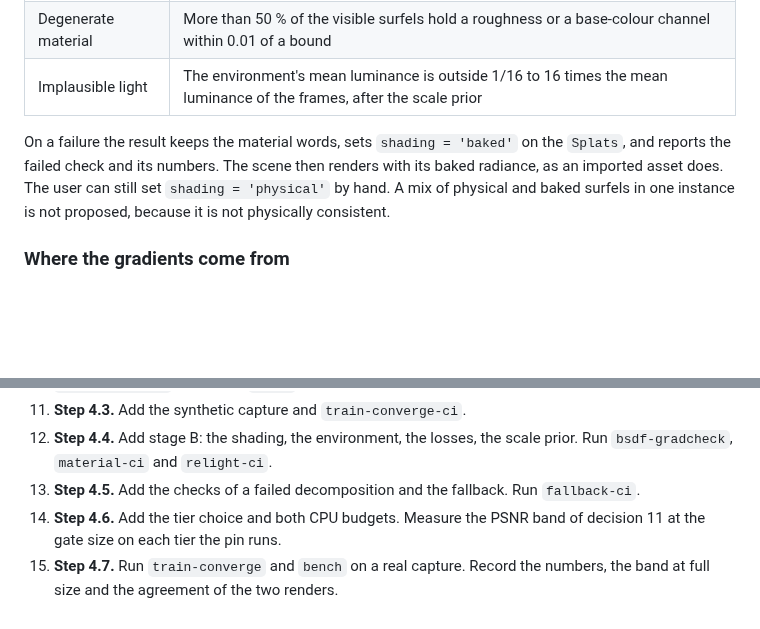
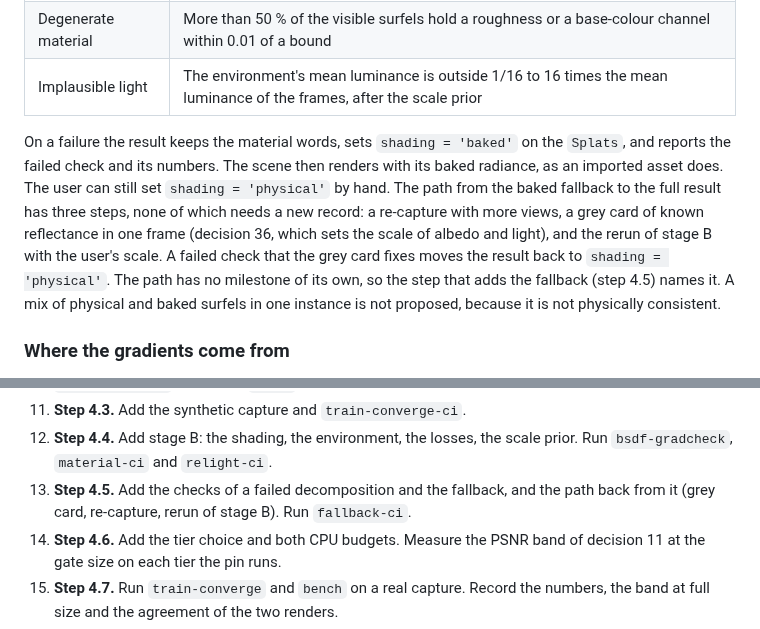
Before and after one commit to typeshade/radiance, a Markdown page: docs/design/0011-gaussian-splatting.md, 2 parts joined by grey strips. GitHub-like rendering; blank space fills up the shorter version.

Commit message:
docs(record 0011): survey bytes match the layout, and a path from the fallback
Design: 0011

```diff
--- a/docs/design/0011-gaussian-splatting.md
+++ b/docs/design/0011-gaussian-splatting.md
@@ -414,7 +414,7 @@ Stage B can fail: the light and the materials may not separate (decision 31). Th
 | Degenerate material | More than 50 % of the visible surfels hold a roughness or a base-colour channel within 0.01 of a bound               |
 | Implausible light   | The environment's mean luminance is outside 1/16 to 16 times the mean luminance of the frames, after the scale prior |
 
-On a failure the result keeps the material words, sets `shading = 'baked'` on the `Splats`, and reports the failed check and its numbers. The scene then renders with its baked radiance, as an imported asset does. The user can still set `shading = 'physical'` by hand. A mix of physical and baked surfels in one instance is not proposed, because it is not physically consistent.
+On a failure the result keeps the material words, sets `shading = 'baked'` on the `Splats`, and reports the failed check and its numbers. The scene then renders with its baked radiance, as an imported asset does. The user can still set `shading = 'physical'` by hand. The path from the baked fallback to the full result has three steps, none of which needs a new record: a re-capture with more views, a grey card of known reflectance in one frame (decision 36, which sets the scale of albedo and light), and the rerun of stage B with the user's scale. A failed check that the grey card fixes moves the result back to `shading = 'physical'`. The path has no milestone of its own, so the step that adds the fallback (step 4.5) names it. A mix of physical and baked surfels in one instance is not proposed, because it is not physically consistent.
 
 ### Where the gradients come from
 
@@ -794,7 +794,7 @@ Each step is one pull request. Each commit names `Design: 0011` on a line of its
 10. **Step 4.2.** Build the derivative programs with 0056's `derivatives`. Add the custom adjoint of `composite`, densification and the pose refinement. Measure both forms of the adjoint of `composite`. Hold the bindings of each plan to part 6's table. Run `train-differential`, `train-determinism` and `pose-refine-ci` in the new `train` job.
 11. **Step 4.3.** Add the synthetic capture and `train-converge-ci`.
 12. **Step 4.4.** Add stage B: the shading, the environment, the losses, the scale prior. Run `bsdf-gradcheck`, `material-ci` and `relight-ci`.
-13. **Step 4.5.** Add the checks of a failed decomposition and the fallback. Run `fallback-ci`.
+13. **Step 4.5.** Add the checks of a failed decomposition and the fallback, and the path back from it (grey card, re-capture, rerun of stage B). Run `fallback-ci`.
 14. **Step 4.6.** Add the tier choice and both CPU budgets. Measure the PSNR band of decision 11 at the gate size on each tier the pin runs.
 15. **Step 4.7.** Run `train-converge` and `bench` on a real capture. Record the numbers, the band at full size and the agreement of the two renders.
 16. **Step 5.1.** Add `SplatExporter`, with a round-trip test.
```
Also changed, not shown: .claude/research/survey-gaussian-splatting.md (+3 -2 lines).
